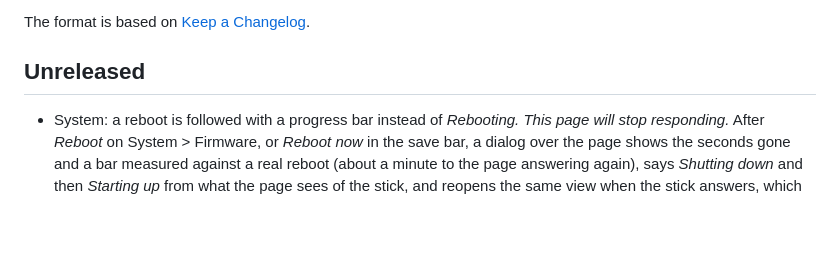
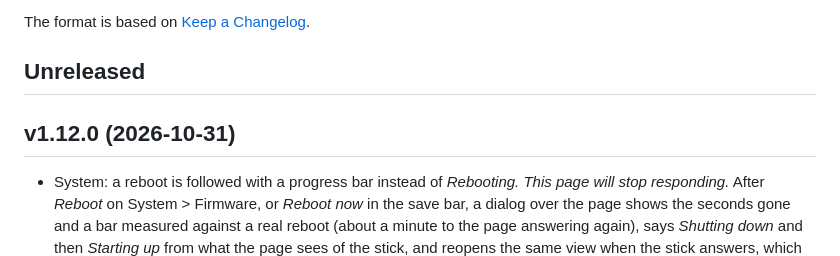
Before and after one commit to AndreZiviani/odi-ui, a Markdown page: CHANGELOG.md, the part around the change. Rendered like a GitHub page; blank space fills up the shorter version.

Commit message:
CHANGELOG: v1.12.0
Co-Authored-By: Claude Opus 5.5 <noreply@anthropic.com>

```diff
--- a/CHANGELOG.md
+++ b/CHANGELOG.md
@@ -5,6 +5,8 @@ All notable changes to this project are documented in this file.
 The format is based on [Keep a Changelog](https://keepachangelog.com/en/1.1.0/).
 
 ## Unreleased
+
+## v1.12.0 (2026-10-31)
 
 - System: a reboot is followed with a progress bar instead of *Rebooting. This page will stop responding.* After *Reboot* on System > Firmware, or *Reboot now* in the save bar, a dialog over the page shows the seconds gone and a bar measured against a real reboot (about a minute to the page answering again), says *Shutting down* and then *Starting up* from what the page sees of the stick, and reopens the same view when the stick answers, which is the sign-in page since the reboot ended the session. Past the usual time it says so; a stick that never went down, or does not answer after 5 minutes, gets an explanation and a *Reload* button, and after 15 minutes the page stops asking. *Reboot now* also reports a refused reboot now, where it used to say it was rebooting whatever the answer. No confd or API change. `make check` drives the phases, the bar and the dialog; docs/DESIGN.md describes it.
 
```
